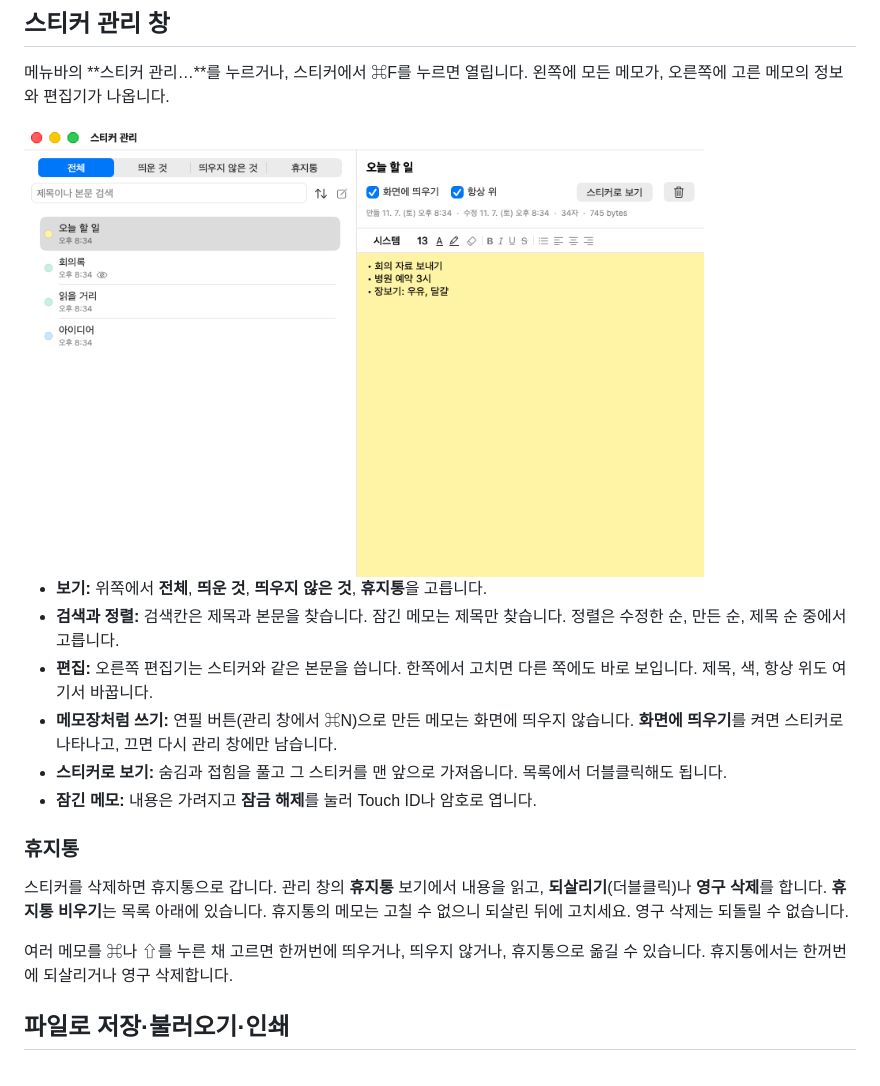
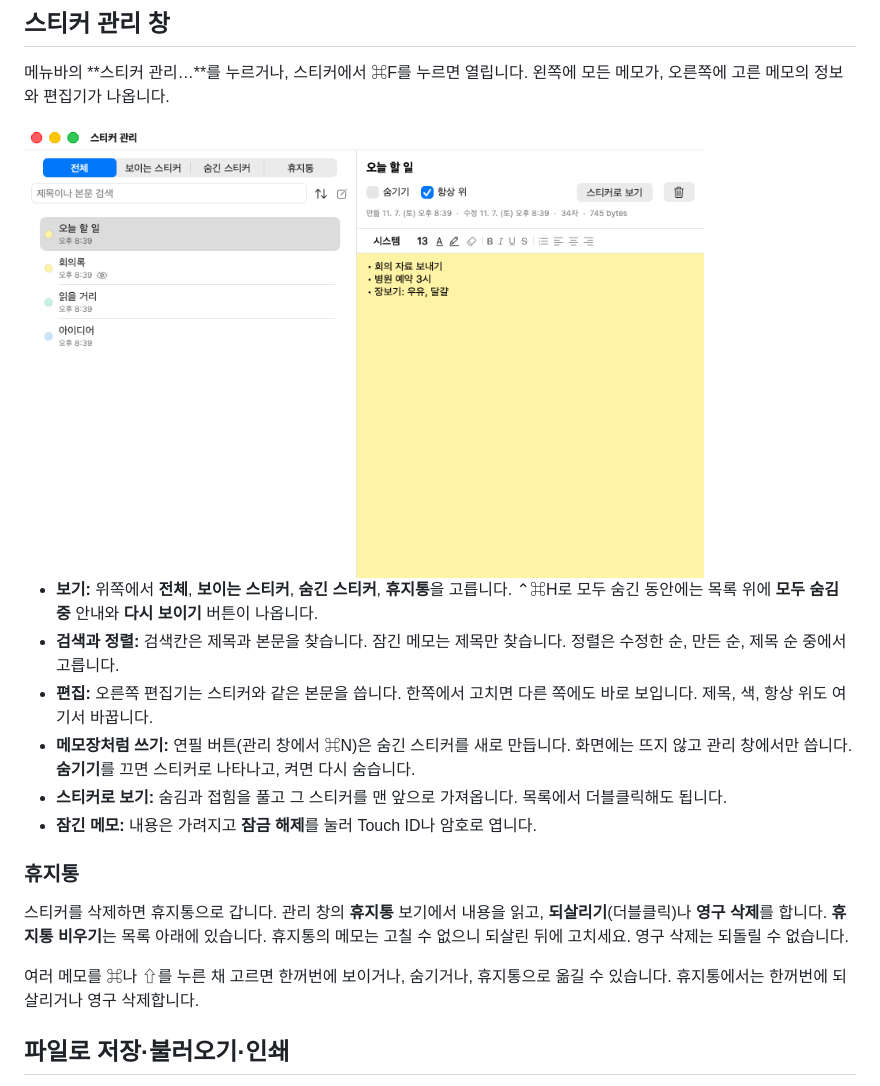
Before and after one commit to eddieee-git/Floaty, a Markdown page: docs/guide.md, the part around the change. Rendered like a GitHub page; pictures changed too: docs/images/manager.png.

Commit message:
관리 창 용어를 보이는 스티커, 숨긴 스티커로 변경
모두 숨긴 동안에는 목록 위에 안내와 다시 보이기 버튼을 보여 준다.

Co-Authored-By: Claude Opus 5.5 <noreply@anthropic.com>

```diff
--- a/docs/guide.md
+++ b/docs/guide.md
@@ -82,10 +82,10 @@
 
 <img src="images/manager.png" width="680" alt="스티커 관리 창">
 
-- **보기:** 위쪽에서 **전체**, **띄운 것**, **띄우지 않은 것**, **휴지통**을 고릅니다.
+- **보기:** 위쪽에서 **전체**, **보이는 스티커**, **숨긴 스티커**, **휴지통**을 고릅니다. ⌃⌘H로 모두 숨긴 동안에는 목록 위에 **모두 숨김 중** 안내와 **다시 보이기** 버튼이 나옵니다.
 - **검색과 정렬:** 검색칸은 제목과 본문을 찾습니다. 잠긴 메모는 제목만 찾습니다. 정렬은 수정한 순, 만든 순, 제목 순 중에서 고릅니다.
 - **편집:** 오른쪽 편집기는 스티커와 같은 본문을 씁니다. 한쪽에서 고치면 다른 쪽에도 바로 보입니다. 제목, 색, 항상 위도 여기서 바꿉니다.
-- **메모장처럼 쓰기:** 연필 버튼(관리 창에서 ⌘N)으로 만든 메모는 화면에 띄우지 않습니다. **화면에 띄우기**를 켜면 스티커로 나타나고, 끄면 다시 관리 창에만 남습니다.
+- **메모장처럼 쓰기:** 연필 버튼(관리 창에서 ⌘N)은 숨긴 스티커를 새로 만듭니다. 화면에는 뜨지 않고 관리 창에서만 씁니다. **숨기기**를 끄면 스티커로 나타나고, 켜면 다시 숨습니다.
 - **스티커로 보기:** 숨김과 접힘을 풀고 그 스티커를 맨 앞으로 가져옵니다. 목록에서 더블클릭해도 됩니다.
 - **잠긴 메모:** 내용은 가려지고 **잠금 해제**를 눌러 Touch ID나 암호로 엽니다.
 
@@ -93,7 +93,7 @@
 
 스티커를 삭제하면 휴지통으로 갑니다. 관리 창의 **휴지통** 보기에서 내용을 읽고, **되살리기**(더블클릭)나 **영구 삭제**를 합니다. **휴지통 비우기**는 목록 아래에 있습니다. 휴지통의 메모는 고칠 수 없으니 되살린 뒤에 고치세요. 영구 삭제는 되돌릴 수 없습니다.
 
-여러 메모를 ⌘나 ⇧를 누른 채 고르면 한꺼번에 띄우거나, 띄우지 않거나, 휴지통으로 옮길 수 있습니다. 휴지통에서는 한꺼번에 되살리거나 영구 삭제합니다.
+여러 메모를 ⌘나 ⇧를 누른 채 고르면 한꺼번에 보이거나, 숨기거나, 휴지통으로 옮길 수 있습니다. 휴지통에서는 한꺼번에 되살리거나 영구 삭제합니다.
 
 ## 파일로 저장·불러오기·인쇄
 
```
Also changed, not shown: README.md (+1 -1 lines), 2 other files.
